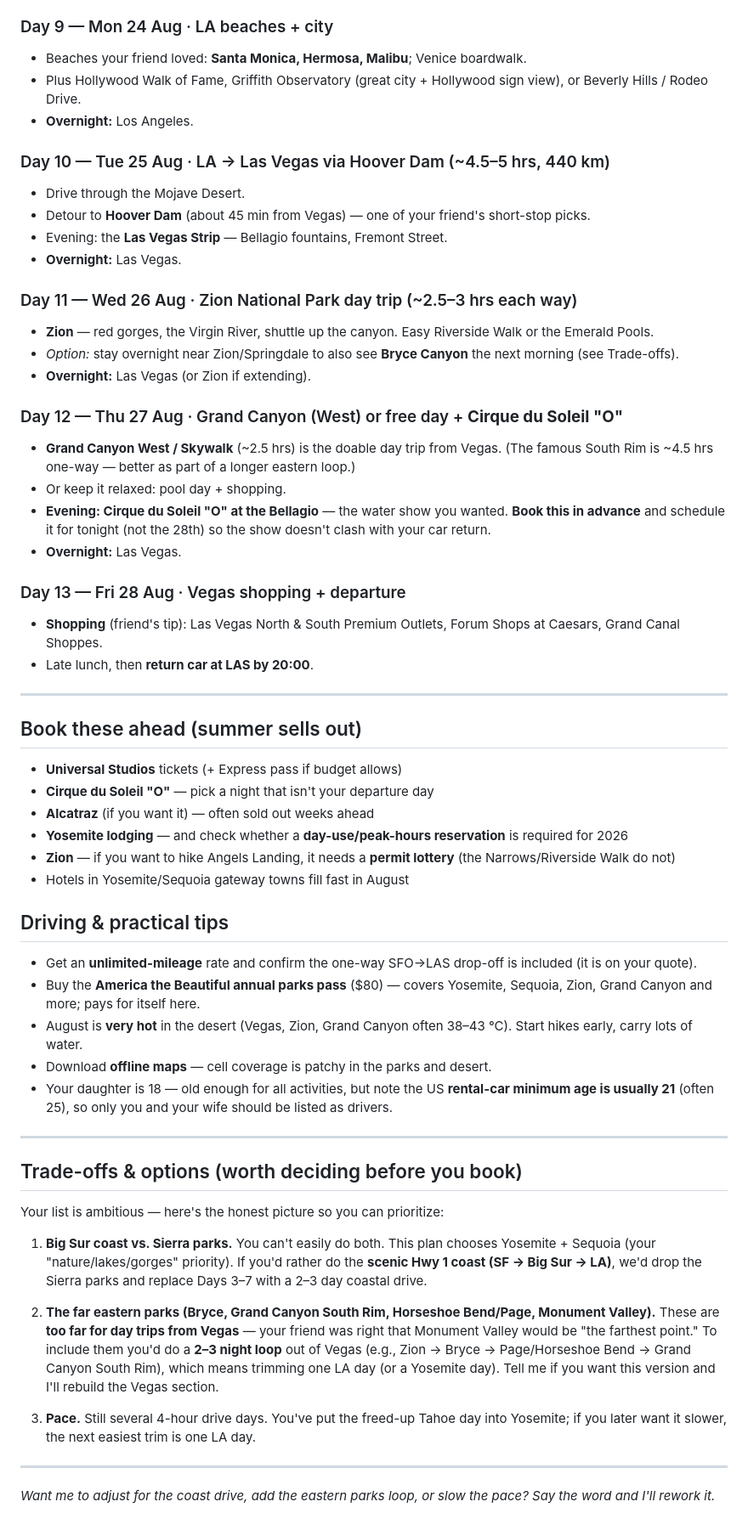
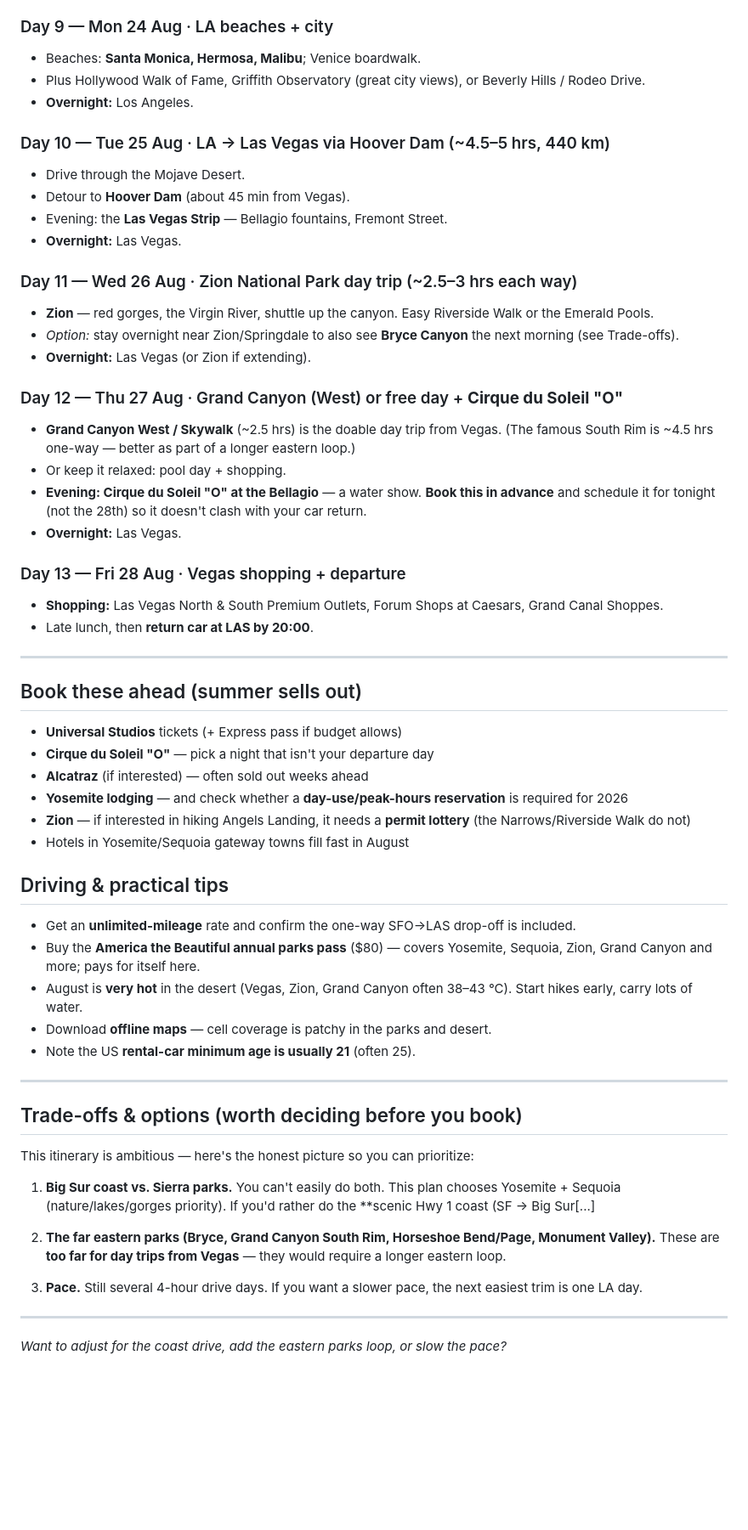
Before and after one commit to Tvaroga/usa, a Markdown page: itinerary.md, the part around one of its changes. Shown at 85% size. Rendered like a GitHub page; blank space fills up the shorter version.

Commit message:
Remove all information about travelers

```diff
--- a/itinerary.md
+++ b/itinerary.md
@@ -66,13 +65,13 @@ Total driving is roughly **1,900–2,100 km (1,200–1,300 mi)**. It's a drive-h
 - **Overnight:** Los Angeles.
 
 ### Day 9 — Mon 24 Aug · LA beaches + city
-- Beaches your friend loved: **Santa Monica, Hermosa, Malibu**; Venice boardwalk.
-- Plus Hollywood Walk of Fame, Griffith Observatory (great city + Hollywood sign view), or Beverly Hills / Rodeo Drive.
+- Beaches: **Santa Monica, Hermosa, Malibu**; Venice boardwalk.
+- Plus Hollywood Walk of Fame, Griffith Observatory (great city views), or Beverly Hills / Rodeo Drive.
 - **Overnight:** Los Angeles.
 
 ### Day 10 — Tue 25 Aug · LA → Las Vegas via Hoover Dam (~4.5–5 hrs, 440 km)
 - Drive through the Mojave Desert.
-- Detour to **Hoover Dam** (about 45 min from Vegas) — one of your friend's short-stop picks.
+- Detour to **Hoover Dam** (about 45 min from Vegas).
 - Evening: the **Las Vegas Strip** — Bellagio fountains, Fremont Street.
 - **Overnight:** Las Vegas.
 
@@ -84,11 +83,11 @@ Total driving is roughly **1,900–2,100 km (1,200–1,300 mi)**. It's a drive-h
 ### Day 12 — Thu 27 Aug · Grand Canyon (West) or free day + **Cirque du Soleil "O"**
 - **Grand Canyon West / Skywalk** (~2.5 hrs) is the doable day trip from Vegas. (The famous South Rim is ~4.5 hrs one-way — better as part of a longer eastern loop.)
 - Or keep it relaxed: pool day + shopping.
-- **Evening: Cirque du Soleil "O" at the Bellagio** — the water show you wanted. **Book this in advance** and schedule it for tonight (not the 28th) so the show doesn't clash with your car return.
+- **Evening: Cirque du Soleil "O" at the Bellagio** — a water show. **Book this in advance** and schedule it for tonight (not the 28th) so it doesn't clash with your car return.
 - **Overnight:** Las Vegas.
 
 ### Day 13 — Fri 28 Aug · Vegas shopping + departure
-- **Shopping** (friend's tip): Las Vegas North & South Premium Outlets, Forum Shops at Caesars, Grand Canal Shoppes.
+- **Shopping:** Las Vegas North & South Premium Outlets, Forum Shops at Caesars, Grand Canal Shoppes.
 - Late lunch, then **return car at LAS by 20:00**.
 
 ---
@@ -96,30 +95,30 @@ Total driving is roughly **1,900–2,100 km (1,200–1,300 mi)**. It's a drive-h
 ## Book these ahead (summer sells out)
 - **Universal Studios** tickets (+ Express pass if budget allows)
 - **Cirque du Soleil "O"** — pick a night that isn't your departure day
-- **Alcatraz** (if you want it) — often sold out weeks ahead
+- **Alcatraz** (if interested) — often sold out weeks ahead
 - **Yosemite lodging** — and check whether a **day-use/peak-hours reservation** is required for 2026
-- **Zion** — if you want to hike Angels Landing, it needs a **permit lottery** (the Narrows/Riverside Walk do not)
+- **Zion** — if interested in hiking Angels Landing, it needs a **permit lottery** (the Narrows/Riverside Walk do not)
 - Hotels in Yosemite/Sequoia gateway towns fill fast in August
 
 ## Driving & practical tips
-- Get an **unlimited-mileage** rate and confirm the one-way SFO→LAS drop-off is included (it is on your quote).
+- Get an **unlimited-mileage** rate and confirm the one-way SFO→LAS drop-off is included.
 - Buy the **America the Beautiful annual parks pass** ($80) — covers Yosemite, Sequoia, Zion, Grand Canyon and more; pays for itself here.
 - August is **very hot** in the desert (Vegas, Zion, Grand Canyon often 38–43 °C). Start hikes early, carry lots of water.
 - Download **offline maps** — cell coverage is patchy in the parks and desert.
-- Your daughter is 18 — old enough for all activities, but note the US **rental-car minimum age is usually 21** (often 25), so only you and your wife should be listed as drivers.
+- Note the US **rental-car minimum age is usually 21** (often 25).
 
 ---
 
 ## Trade-offs & options (worth deciding before you book)
 
-Your list is ambitious — here's the honest picture so you can prioritize:
+This itinerary is ambitious — here's the honest picture so you can prioritize:
 
-1. **Big Sur coast vs. Sierra parks.** You can't easily do both. This plan chooses Yosemite + Sequoia (your "nature/lakes/gorges" priority). If you'd rather do the **scenic Hwy 1 coast (SF → Big Sur → LA)**, we'd drop the Sierra parks and replace Days 3–7 with a 2–3 day coastal drive.
+1. **Big Sur coast vs. Sierra parks.** You can't easily do both. This plan chooses Yosemite + Sequoia (nature/lakes/gorges priority). If you'd rather do the **scenic Hwy 1 coast (SF → Big Sur[...]
 
-2. **The far eastern parks (Bryce, Grand Canyon South Rim, Horseshoe Bend/Page, Monument Valley).** These are **too far for day trips from Vegas** — your friend was right that Monument Valley would be "the farthest point." To include them you'd do a **2–3 night loop** out of Vegas (e.g., Zion → Bryce → Page/Horseshoe Bend → Grand Canyon South Rim), which means trimming one LA day (or a Yosemite day). Tell me if you want this version and I'll rebuild the Vegas section.
+2. **The far eastern parks (Bryce, Grand Canyon South Rim, Horseshoe Bend/Page, Monument Valley).** These are **too far for day trips from Vegas** — they would require a longer eastern loop.
 
-3. **Pace.** Still several 4-hour drive days. You've put the freed-up Tahoe day into Yosemite; if you later want it slower, the next easiest trim is one LA day.
+3. **Pace.** Still several 4-hour drive days. If you want a slower pace, the next easiest trim is one LA day.
 
 ---
 
-*Want me to adjust for the coast drive, add the eastern parks loop, or slow the pace? Say the word and I'll rework it.*
+*Want to adjust for the coast drive, add the eastern parks loop, or slow the pace?*
```
Also changed, not shown: other parts of itinerary.md (+2 -3 lines).
